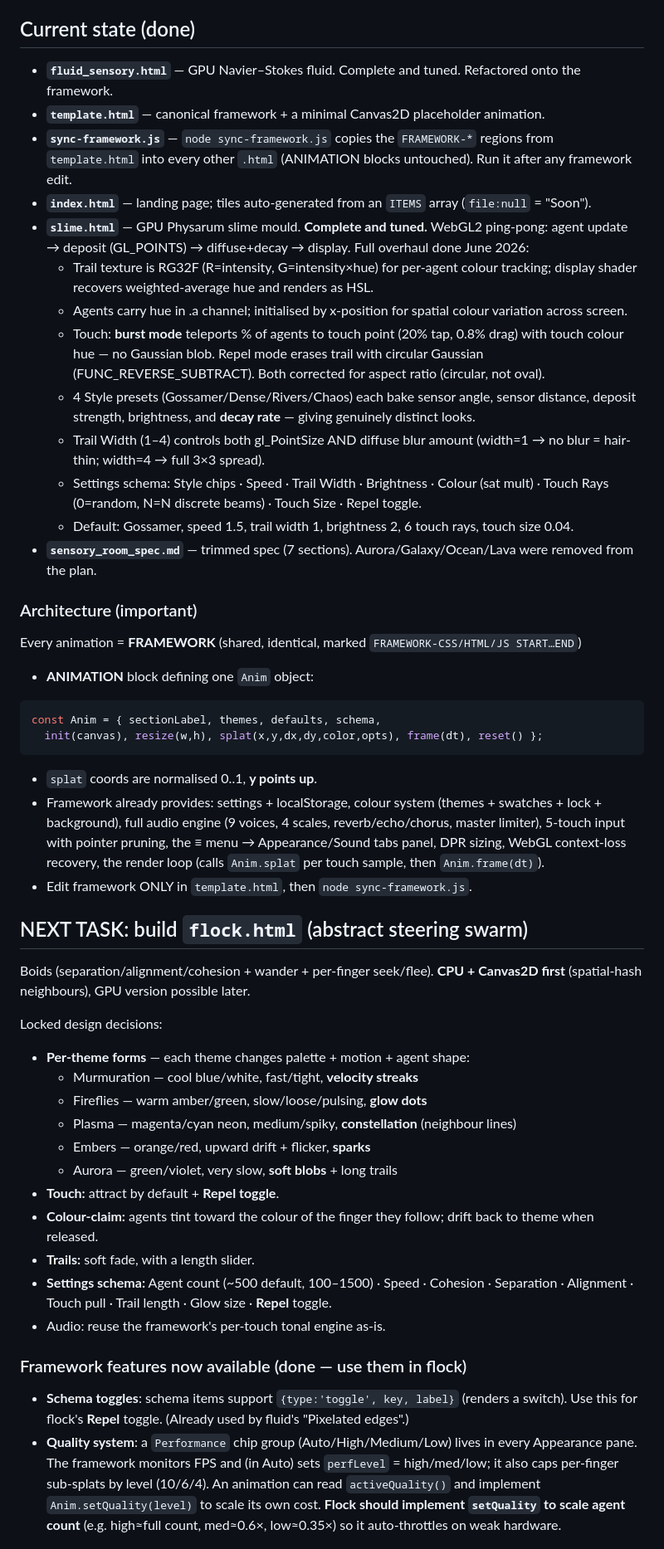
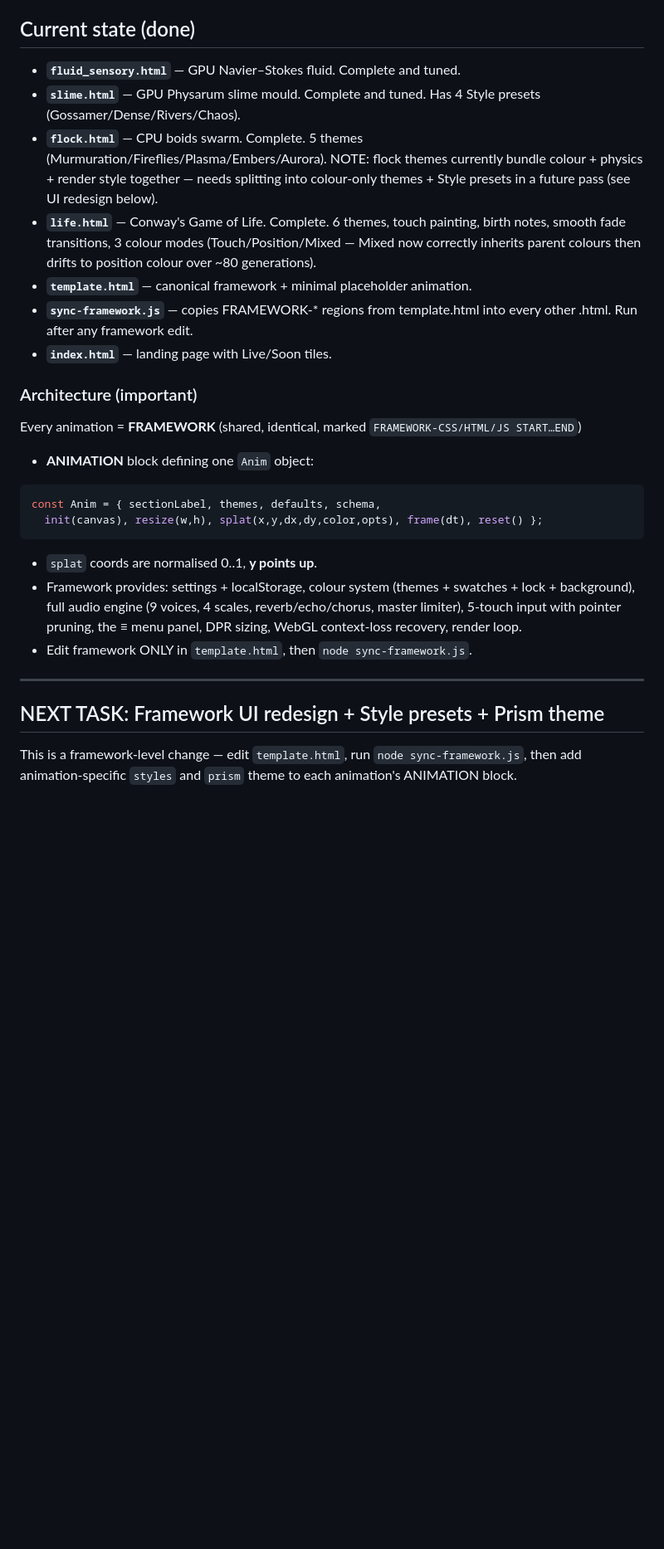
Before and after one commit to Magnatronic/touch, a Markdown page: NEXT_SESSION.md, the part around one of its changes. Shown at 83% size. Rendered like a GitHub page; blank space fills up the shorter version.

````diff
--- a/NEXT_SESSION.md
+++ b/NEXT_SESSION.md
@@ -12,20 +12,13 @@ network) that also runs offline from `file://`. Hosted on GitHub Pages.
 - Local: `C:\Local Docs\Sensory\Interactive`
 
 ## Current state (done)
-- **`fluid_sensory.html`** — GPU Navier–Stokes fluid. Complete and tuned. Refactored onto the framework.
-- **`template.html`** — canonical framework + a minimal Canvas2D placeholder animation.
-- **`sync-framework.js`** — `node sync-framework.js` copies the `FRAMEWORK-*` regions from
-  `template.html` into every other `.html` (ANIMATION blocks untouched). Run it after any framework edit.
-- **`index.html`** — landing page; tiles auto-generated from an `ITEMS` array (`file:null` = "Soon").
-- **`slime.html`** — GPU Physarum slime mould. **Complete and tuned.** WebGL2 ping-pong: agent update → deposit (GL_POINTS) → diffuse+decay → display. Full overhaul done June 2026:
-  - Trail texture is RG32F (R=intensity, G=intensity×hue) for per-agent colour tracking; display shader recovers weighted-average hue and renders as HSL.
-  - Agents carry hue in .a channel; initialised by x-position for spatial colour variation across screen.
-  - Touch: **burst mode** teleports % of agents to touch point (20% tap, 0.8% drag) with touch colour hue — no Gaussian blob. Repel mode erases trail with circular Gaussian (FUNC_REVERSE_SUBTRACT). Both corrected for aspect ratio (circular, not oval).
-  - 4 Style presets (Gossamer/Dense/Rivers/Chaos) each bake sensor angle, sensor distance, deposit strength, brightness, and **decay rate** — giving genuinely distinct looks.
-  - Trail Width (1–4) controls both gl_PointSize AND diffuse blur amount (width=1 → no blur = hair-thin; width=4 → full 3×3 spread).
-  - Settings schema: Style chips · Speed · Trail Width · Brightness · Colour (sat mult) · Touch Rays (0=random, N=N discrete beams) · Touch Size · Repel toggle.
-  - Default: Gossamer, speed 1.5, trail width 1, brightness 2, 6 touch rays, touch size 0.04.
-- **`sensory_room_spec.md`** — trimmed spec (7 sections). Aurora/Galaxy/Ocean/Lava were removed from the plan.
+- **`fluid_sensory.html`** — GPU Navier–Stokes fluid. Complete and tuned.
+- **`slime.html`** — GPU Physarum slime mould. Complete and tuned. Has 4 Style presets (Gossamer/Dense/Rivers/Chaos).
+- **`flock.html`** — CPU boids swarm. Complete. 5 themes (Murmuration/Fireflies/Plasma/Embers/Aurora). NOTE: flock themes currently bundle colour + physics + render style together — needs splitting into colour-only themes + Style presets in a future pass (see UI redesign below).
+- **`life.html`** — Conway's Game of Life. Complete. 6 themes, touch painting, birth notes, smooth fade transitions, 3 colour modes (Touch/Position/Mixed — Mixed now correctly inherits parent colours then drifts to position colour over ~80 generations).
+- **`template.html`** — canonical framework + minimal placeholder animation.
+- **`sync-framework.js`** — copies FRAMEWORK-* regions from template.html into every other .html. Run after any framework edit.
+- **`index.html`** — landing page with Live/Soon tiles.
 
 ### Architecture (important)
 Every animation = **FRAMEWORK** (shared, identical, marked `FRAMEWORK-CSS/HTML/JS START…END`)
@@ -35,36 +28,13 @@ const Anim = { sectionLabel, themes, defaults, schema,
   init(canvas), resize(w,h), splat(x,y,dx,dy,color,opts), frame(dt), reset() };
 ```
 - `splat` coords are normalised 0..1, **y points up**.
-- Framework already provides: settings + localStorage, colour system (themes + swatches + lock +
-  background), full audio engine (9 voices, 4 scales, reverb/echo/chorus, master limiter),
-  5-touch input with pointer pruning, the ≡ menu → Appearance/Sound tabs panel, DPR sizing,
-  WebGL context-loss recovery, the render loop (calls `Anim.splat` per touch sample, then `Anim.frame(dt)`).
+- Framework provides: settings + localStorage, colour system (themes + swatches + lock + background), full audio engine (9 voices, 4 scales, reverb/echo/chorus, master limiter), 5-touch input with pointer pruning, the ≡ menu panel, DPR sizing, WebGL context-loss recovery, render loop.
 - Edit framework ONLY in `template.html`, then `node sync-framework.js`.
 
-## NEXT TASK: build `flock.html` (abstract steering swarm)
-Boids (separation/alignment/cohesion + wander + per-finger seek/flee). **CPU + Canvas2D first**
-(spatial-hash neighbours), GPU version possible later.
+---
 
-Locked design decisions:
-- **Per-theme forms** — each theme changes palette + motion + agent shape:
-  - Murmuration — cool blue/white, fast/tight, **velocity streaks**
-  - Fireflies — warm amber/green, slow/loose/pulsing, **glow dots**
-  - Plasma — magenta/cyan neon, medium/spiky, **constellation** (neighbour lines)
-  - Embers — orange/red, upward drift + flicker, **sparks**
-  - Aurora — green/violet, very slow, **soft blobs** + long trails
-- **Touch:** attract by default + **Repel toggle**.
-- **Colour-claim:** agents tint toward the colour of the finger they follow; drift back to theme when released.
-- **Trails:** soft fade, with a length slider.
-- **Settings schema:** Agent count (~500 default, 100–1500) · Speed · Cohesion · Separation ·
-  Alignment · Touch pull · Trail length · Glow size · **Repel** toggle.
-- Audio: reuse the framework's per-touch tonal engine as-is.
+## NEXT TASK: Framework UI redesign + Style presets + Prism theme
 
-### Framework features now available (done — use them in flock)
-- **Schema toggles**: schema items support `{type:'toggle', key, label}` (renders a switch). Use this
-  for flock's **Repel** toggle. (Already used by fluid's "Pixelated edges".)
-- **Quality system**: a `Performance` chip group (Auto/High/Medium/Low) lives in every Appearance
-  pane. The framework monitors FPS and (in Auto) sets `perfLevel` = high/med/low; it also caps
-  per-finger sub-splats by level (10/6/4). An animation can read `activeQuality()` and implement
-  `Anim.setQuality(level)` to scale its own cost. **Flock should implement `setQuality` to scale
-  agent count** (e.g. high≈full count, med≈0.6×, low≈0.35×) so it auto-throttles on weak hardware.
+This is a framework-level change — edit `template.html`, run `node sync-framework.js`,
+then add animation-specific `styles` and `prism` theme to each animation's ANIMATION block.
 
````
Also changed, not shown: other parts of NEXT_SESSION.md (+187 -73 lines).
